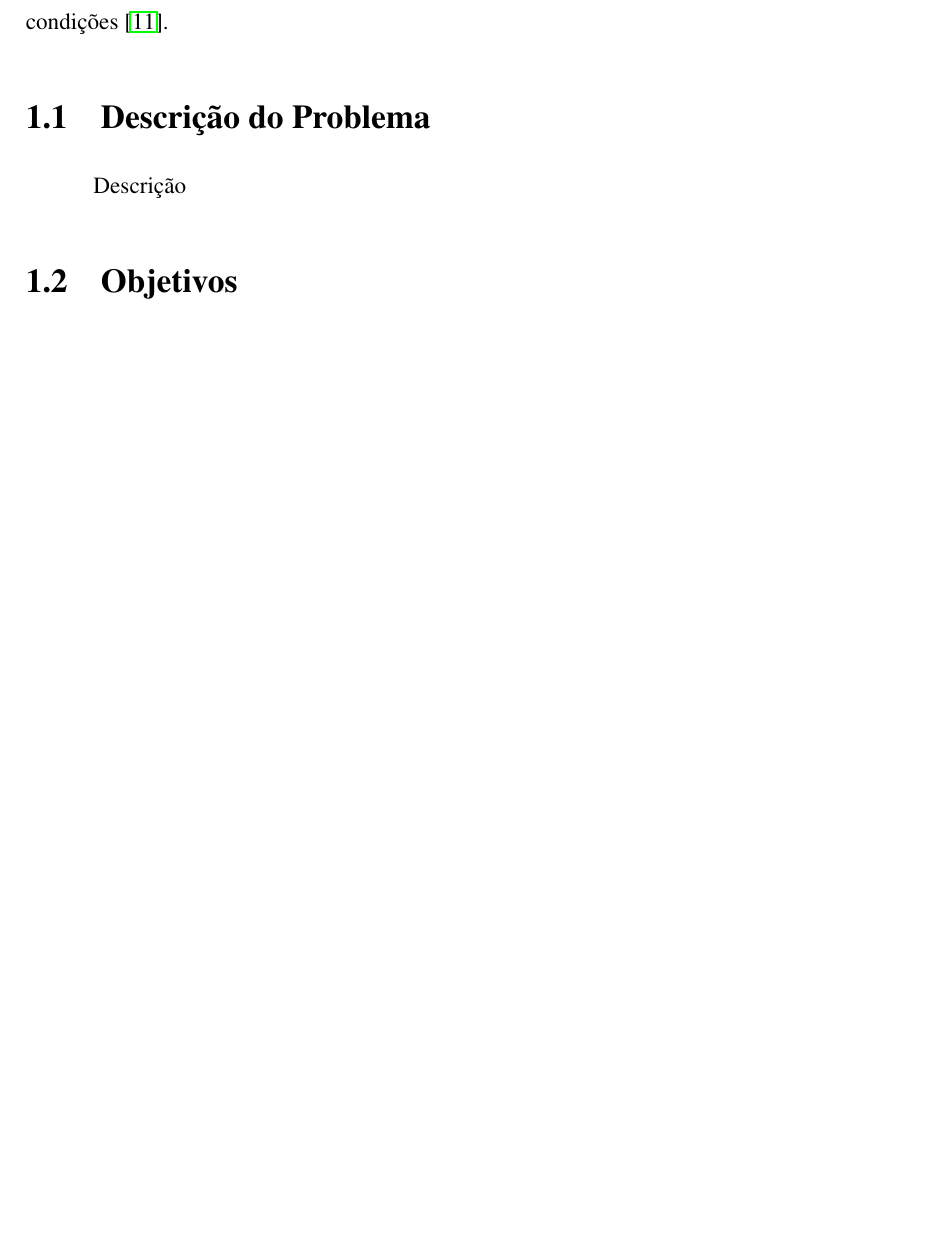
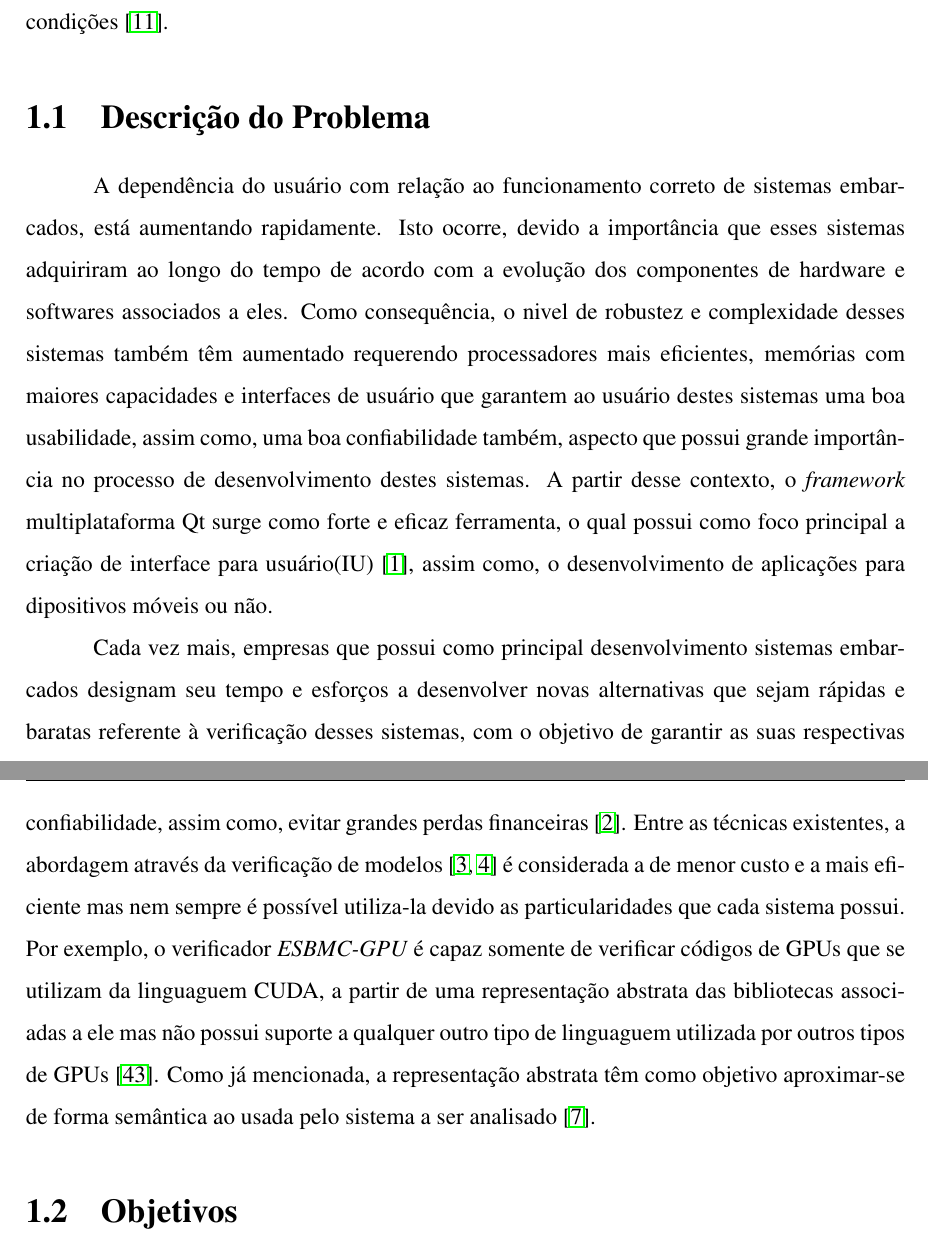
Before and after one commit to marioangel/Dissertacao_QtOm, a LaTeX thesis (dissertacao.tex, which reads 1_introducao/introducao.tex): part of page 11 of 52 before the commit and two parts of pages 11 and 12 of 53 after it, the two joined at a grey line, cut so that both start at the same text, the shorter picture padded with empty space. The pictures show the PDF file dissertacao.pdf that the author committed with the source; the source files are stored in an older character set and shown here as Unicode.

Commit message:
Descrição do problema foi adicionada no capítulo 1

```diff
--- a/1_introducao/introducao.tex
+++ b/1_introducao/introducao.tex
@@ -14,7 +14,9 @@ Este trabalho identifica as principais características do \textit{framework} Qt
 \section{Descrição do Problema}
 %%%%%%%%%%%%%%%%%%%%%%%%%%%%%%%%%%%%%%%%%%%%%%
 
-Descrição
+A dependência do usuário com relação ao funcionamento correto de sistemas embarcados, está aumentando rapidamente. Isto ocorre, devido a importância que esses sistemas adquiriram ao longo do tempo de acordo com a evolução dos componentes de hardware e softwares associados a eles. Como consequência, o nivel de robustez e complexidade desses sistemas também têm aumentado, requerendo processadores mais eficientes, memórias com maiores capacidades e interfaces de usuário que garantem ao usuário destes sistemas uma boa usabilidade, assim como, uma boa confiabilidade também, aspecto que possui grande importância no processo de desenvolvimento destes sistemas. A partir desse contexto, o \textit{framework} multiplataforma Qt surge como forte e eficaz ferramenta, o qual possui como foco principal a criação de interface para usuário(IU)~\cite{Qt15}, assim como, o desenvolvimento de aplicações para dipositivos móveis ou não.
+
+Cada vez mais, empresas que possui como principal desenvolvimento sistemas embarcados designam seu tempo e esforços a desenvolver novas alternativas que sejam rápidas e baratas referente à verificação desses sistemas, com o objetivo de garantir as suas respectivas confiabilidade, assim como, evitar grandes perdas financeiras~\cite{Berard10}. Entre as técnicas existentes, a abordagem através da verificação de modelos~\cite{Clarke99, Christel08} é considerada a de menor custo e a mais eficiente mas nem sempre é possível utiliza-la devido as particularidades que cada sistema possui. Por exemplo, o verificador \textit{ESBMC-GPU} é capaz somente de verificar códigos de GPUs que se utilizam da linguaguem CUDA, a partir de uma representação abstrata das bibliotecas associadas a ele mas não possui suporte a qualquer outro tipo de linguaguem utilizada por outros tipos de GPUs~\cite{pereira2016}. Como já mencionada, a representação abstrata têm como objetivo aproximar-se de forma semântica ao usada pelo sistema a ser analisado~\cite{MerweTMV15}.
 
 %%%%%%%%%%%%%%%%%%%%%%%%%%%%%%%%%%%%%%%%%%%%%%
 \section{Objetivos}
```
Also changed, not shown: dissertacao.pdf.
